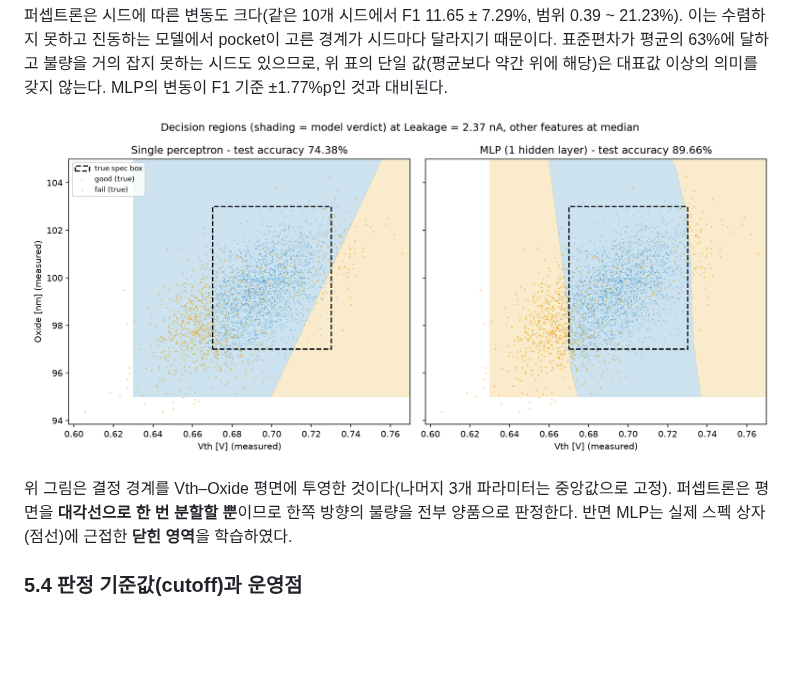
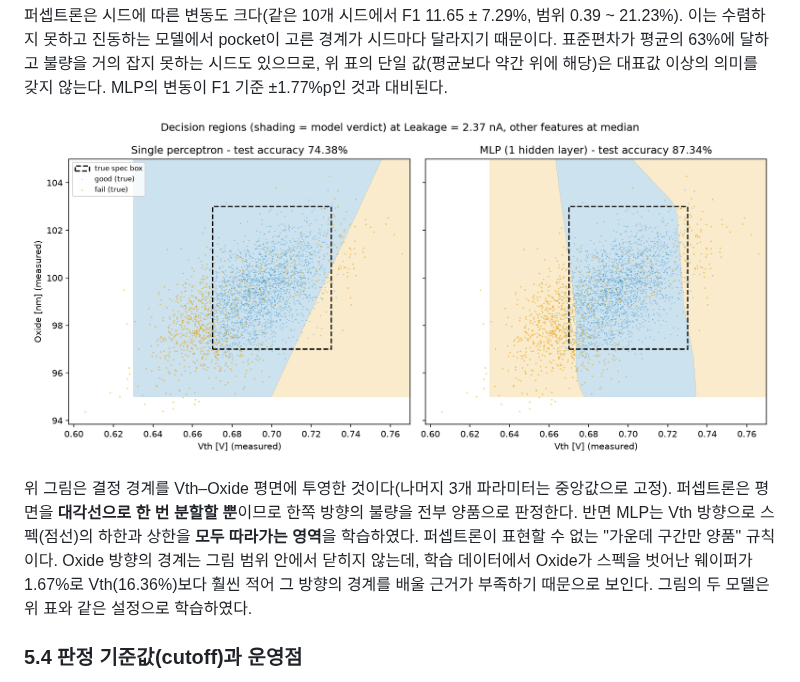
Before and after one commit to HyunwookJ/Virtual-Fab, a Markdown page: README.ko.md, the part around the change. Drawn GitHub-style; pictures changed too: docs/decision_boundary.png; blank space fills up the shorter version.

```diff
--- a/README.ko.md
+++ b/README.ko.md
@@ -316,8 +316,12 @@ cutoff 0.5의 수치는 시드보다 **어떤 run으로 학습했는지**에 더
 
 위 그림은 결정 경계를 Vth–Oxide 평면에 투영한 것이다(나머지 3개 파라미터는
 중앙값으로 고정). 퍼셉트론은 평면을 **대각선으로 한 번 분할할 뿐**이므로 한쪽
-방향의 불량을 전부 양품으로 판정한다. 반면 MLP는 실제 스펙 상자(점선)에 근접한
-**닫힌 영역**을 학습하였다.
+방향의 불량을 전부 양품으로 판정한다. 반면 MLP는 Vth 방향으로 스펙(점선)의 하한과
+상한을 **모두 따라가는 영역**을 학습하였다. 퍼셉트론이 표현할 수 없는 "가운데 구간만
+양품" 규칙이다. Oxide 방향의 경계는 그림 범위 안에서 닫히지 않는데, 학습 데이터에서
+Oxide가 스펙을 벗어난 웨이퍼가 1.67%로 Vth(16.36%)보다 훨씬 적어 그 방향의 경계를
+배울 근거가 부족하기 때문으로 보인다. 그림의 두 모델은 위 표와 같은 설정으로
+학습하였다.
 
 ### 5.4 판정 기준값(cutoff)과 운영점
 
```
Also changed, not shown: README.md (+6 -2 lines), 1 other file.
